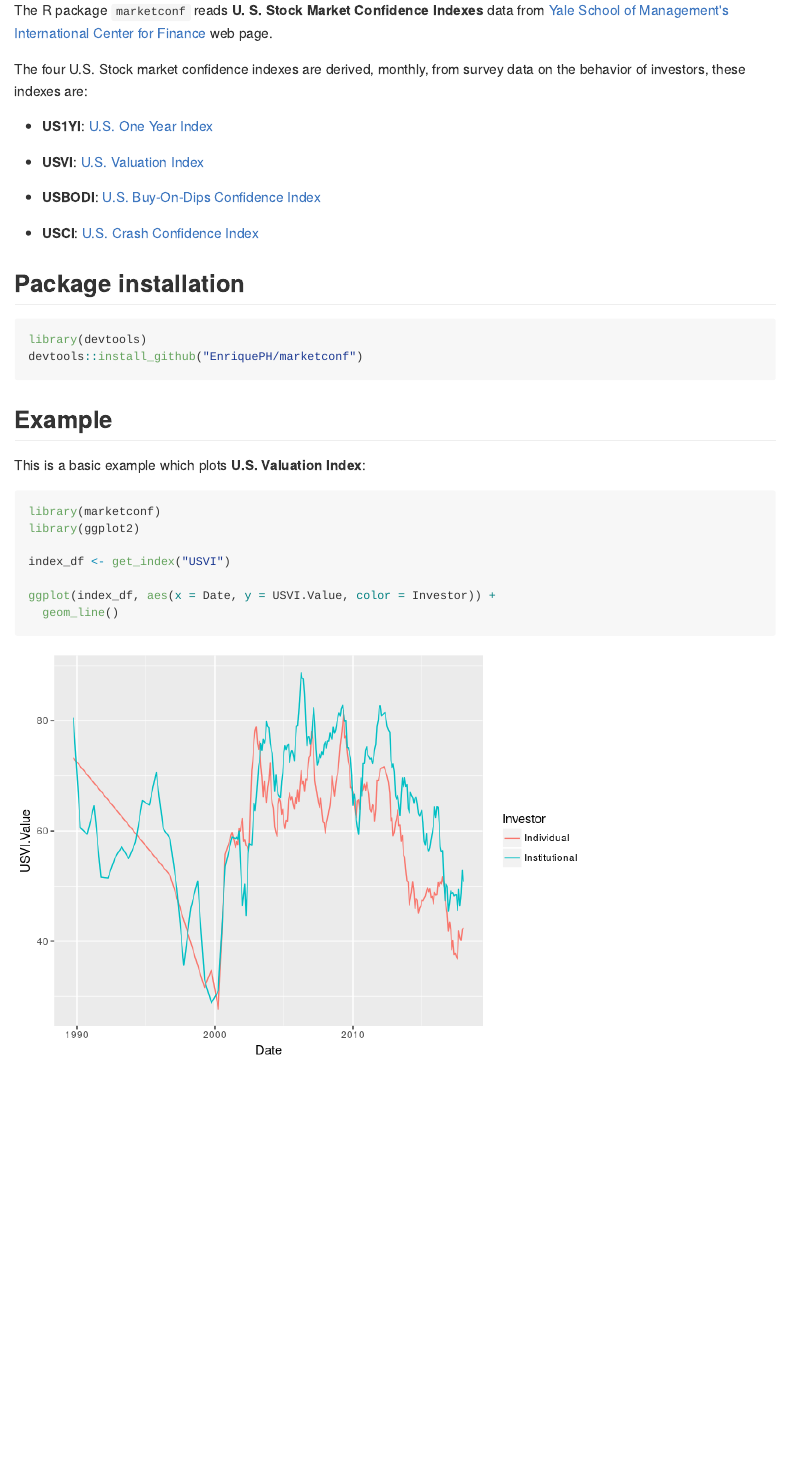
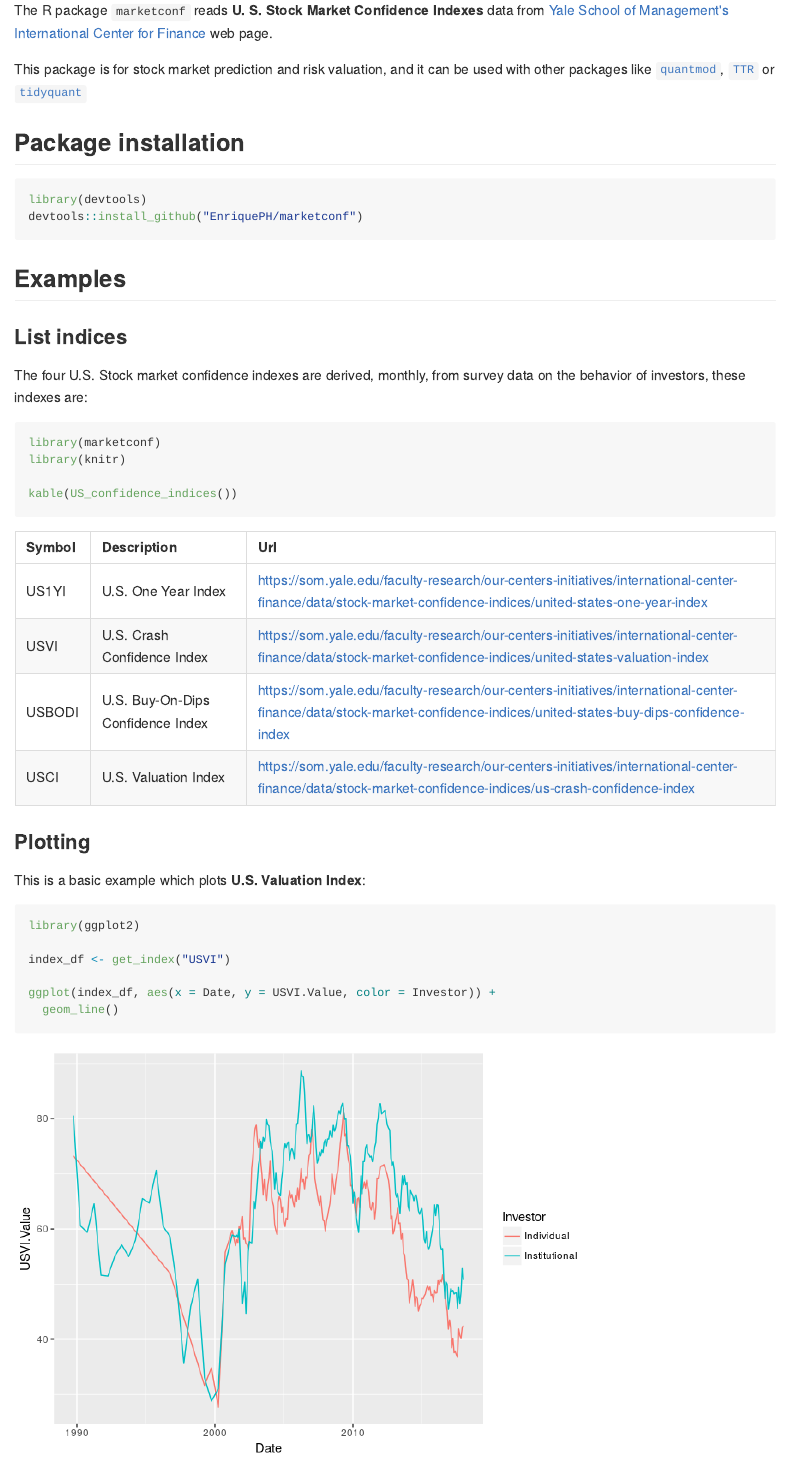
Before and after one commit to EnriquePH/marketconf, an R Markdown document (README.Rmd): the page in a window 1100 px wide, from 160 px down. The pictures show the output file README.md that the author committed with the source, drawn offline in the style of GitHub; badge pictures from the web are left out.

Commit message:
travis01

````diff
--- /dev/null
+++ b/.travis.yml
@@ -0,0 +1,5 @@
+# R for travis: see documentation at https://docs.travis-ci.com/user/languages/r
+
+language: R
+sudo: false
+cache: packages
--- a/README.Rmd
+++ b/README.Rmd
@@ -20,16 +21,8 @@ knitr::opts_chunk$set(
 The R package `marketconf` reads **U. S. Stock Market Confidence Indexes**
 data from [Yale School of Management's International Center for Finance](https://som.yale.edu/faculty-research/our-centers-initiatives/international-center-finance/data/stock-market-confidence) web page.
 
-The four U.S. Stock market confidence indexes are derived, monthly, from
-survey data on the behavior of investors, these indexes are:
-
-* __US1YI__: [U.S. One Year Index](https://som.yale.edu/faculty-research/our-centers-initiatives/international-center-finance/data/stock-market-confidence-indices/united-states-one-year-index)
-
-* __USVI__: [U.S. Valuation Index](https://som.yale.edu/faculty-research/our-centers-initiatives/international-center-finance/data/stock-market-confidence-indices/united-states-valuation-index)
-
-* __USBODI__: [U.S. Buy-On-Dips Confidence Index](https://som.yale.edu/faculty-research/our-centers-initiatives/international-center-finance/data/stock-market-confidence-indices/united-states-buy-dips-confidence-index)
-
-* __USCI__: [U.S. Crash Confidence Index](https://som.yale.edu/faculty-research/our-centers-initiatives/international-center-finance/data/stock-market-confidence-indices/us-crash-confidence-index)
+This package is for stock market prediction and risk valuation, and
+it can be used with other packages like [`quantmod`](https://cran.r-project.org/web/packages/quantmod/index.html), [`TTR`](https://cran.r-project.org/web/packages/TTR/index.html) or [`tidyquant`](https://cran.r-project.org/web/packages/tidyquant/index.html)
 
 ## Package installation
 
@@ -38,12 +31,25 @@ library(devtools)
 devtools::install_github("EnriquePH/marketconf")
 ```
 
-## Example
+## Examples
+
+### List indices
+
+The four U.S. Stock market confidence indexes are derived, monthly, from
+survey data on the behavior of investors, these indexes are:
+
+```{r}
+library(marketconf)
+library(knitr)
+
+kable(US_confidence_indices())
+```
+
+### Plotting
 
 This is a basic example which plots __U.S. Valuation Index__:
 
 ```{r example}
-library(marketconf)
 library(ggplot2)
 
 index_df <- get_index("USVI")
````
Also changed, not shown: README.md, README.Rmd (2 more changed lines), 1 other file.
